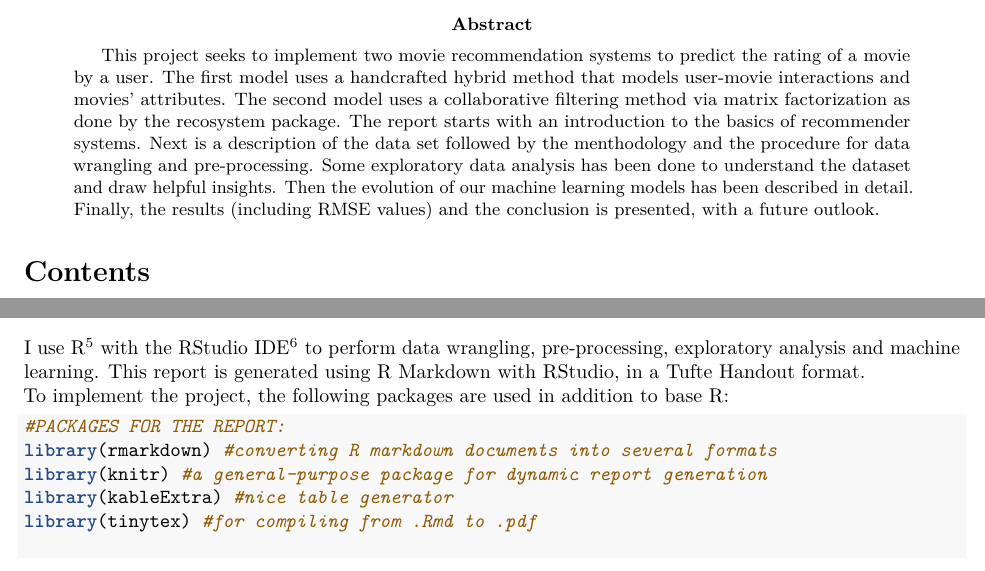
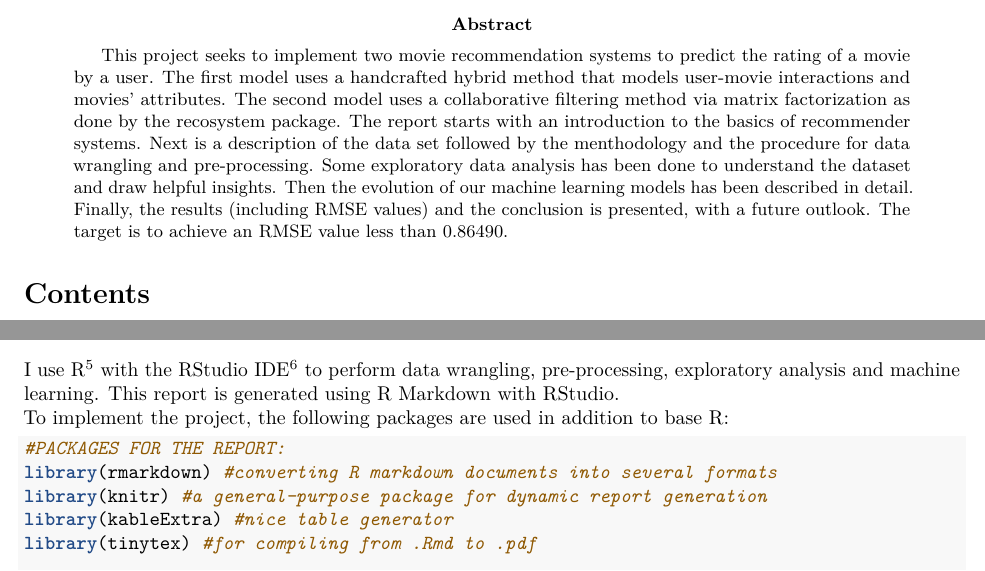
Before and after one commit to nimishaagr/Movie-Recommendation-System, an R Markdown document (Movie-Recommendation-System.Rmd): two parts of pages 1 and 5 of 31, joined at a grey line, cut so that both start at the same text. Rendered offline with R 4.5, knitr and Pandoc, then LaTeX, with nearby package versions; some code elsewhere in the file could not run offline.

Commit message:
Correction in format under'Methodology' and listing the aim of the project and whether it was achieved.

````diff
--- a/Movie-Recommendation-System.Rmd
+++ b/Movie-Recommendation-System.Rmd
@@ -3,7 +3,7 @@ title: "Movie Recommendation System"
 subtitle: "Predicting Movie Ratings"
 author: "Nimisha Agrawal"
 date: "January 1, 2021"
-abstract: This project seeks to implement two movie recommendation systems to predict the rating of a movie by a user. The first model uses a handcrafted hybrid method that models user-movie interactions and movies' attributes. The second model uses a collaborative filtering method via matrix factorization as done by the recosystem package. The report starts with an introduction to the basics of recommender systems. Next is a description of the data set followed by the menthodology and the procedure for data wrangling and pre-processing. Some exploratory data analysis has been done to understand the dataset and draw helpful insights. Then the evolution of our machine learning models has been described in detail. Finally, the results (including RMSE values) and the conclusion is presented, with a future outlook.
+abstract: This project seeks to implement two movie recommendation systems to predict the rating of a movie by a user. The first model uses a handcrafted hybrid method that models user-movie interactions and movies' attributes. The second model uses a collaborative filtering method via matrix factorization as done by the recosystem package. The report starts with an introduction to the basics of recommender systems. Next is a description of the data set followed by the menthodology and the procedure for data wrangling and pre-processing. Some exploratory data analysis has been done to understand the dataset and draw helpful insights. Then the evolution of our machine learning models has been described in detail. Finally, the results (including RMSE values) and the conclusion is presented, with a future outlook. The target is to achieve an RMSE value less than 0.86490.
 output:
   pdf_document:
     toc: true
@@ -76,7 +76,7 @@ In this project, the [Movie Lens 10M Dataset](https://grouplens.org/datasets/mov
 \newpage
 # Methodology
 
-I use R^[R is free and open source. You can download it here: https://cran.r-project.org/] with the RStudio IDE^[RStudio has many useful features apart from the editor. You can download it here: https://rstudio.com/products/rstudio/download/] to perform data wrangling, pre-processing, exploratory analysis and machine learning. This report is generated using [R Markdown with RStudio](https://rmarkdown.rstudio.com/), in a [Tufte Handout](https://rstudio.github.io/tufte/) format.
+I use R^[R is free and open source. You can download it here: https://cran.r-project.org/] with the RStudio IDE^[RStudio has many useful features apart from the editor. You can download it here: https://rstudio.com/products/rstudio/download/] to perform data wrangling, pre-processing, exploratory analysis and machine learning. This report is generated using [R Markdown with RStudio](https://rmarkdown.rstudio.com/).
 To implement the project, the following packages are used in addition to base R:
 
 ```{r loading-packages, results='hide'}
````
Also changed, not shown: Movie-Recommendation-System.Rmd (2 more changed lines).
